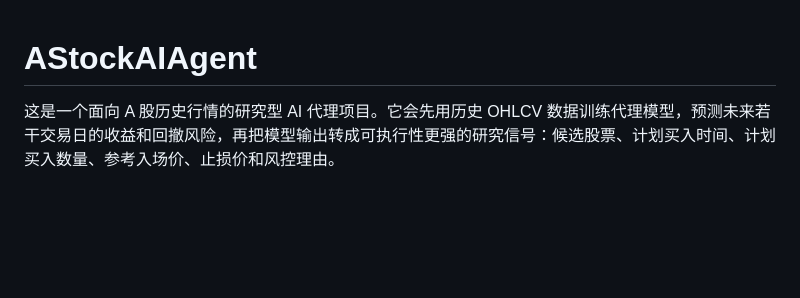
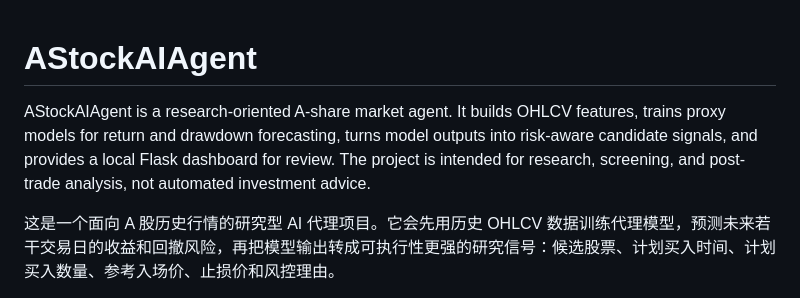
Before and after one commit to kevinlu2002/AStockAIAgent, a Markdown page: README.md, the part around the change. GitHub-like rendering; blank space fills up the shorter version.

Commit message:
docs: add English project summary

```diff
--- a/README.md
+++ b/README.md
@@ -1,4 +1,6 @@
 # AStockAIAgent
+
+AStockAIAgent is a research-oriented A-share market agent. It builds OHLCV features, trains proxy models for return and drawdown forecasting, turns model outputs into risk-aware candidate signals, and provides a local Flask dashboard for review. The project is intended for research, screening, and post-trade analysis, not automated investment advice.
 
 这是一个面向 A 股历史行情的研究型 AI 代理项目。它会先用历史 OHLCV 数据训练代理模型，预测未来若干交易日的收益和回撤风险，再把模型输出转成可执行性更强的研究信号：候选股票、计划买入时间、计划买入数量、参考入场价、止损价和风控理由。
 
```
